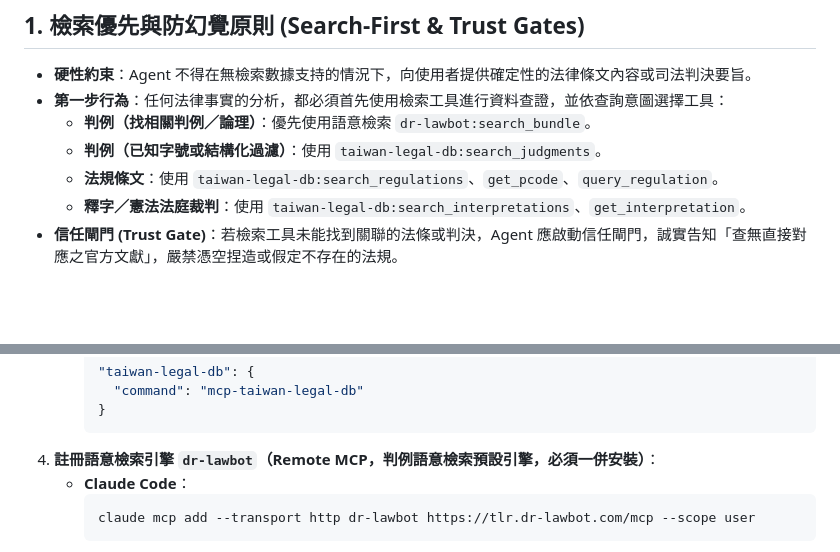
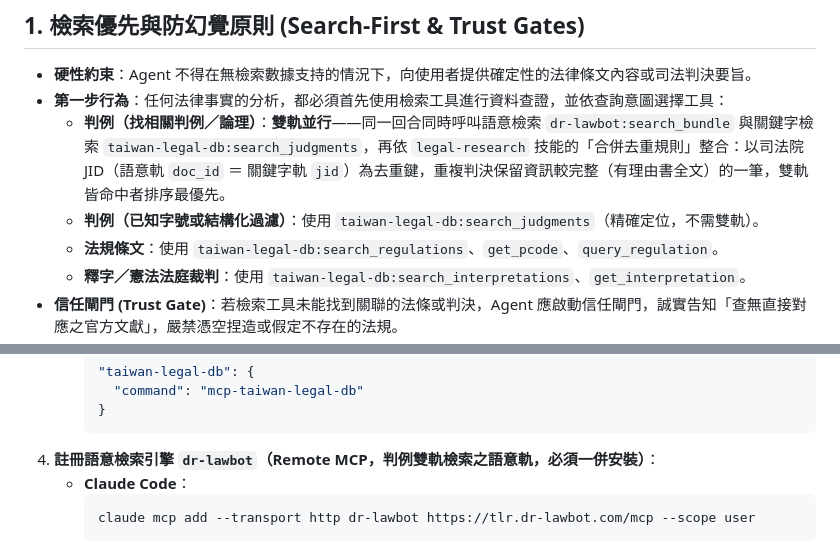
Before and after one commit to kevintsai1202/law-powers, a Markdown page: .agents/AGENTS.md, 2 parts joined by grey strips. Rendered like a GitHub page; blank space fills up the shorter version.

Commit message:
feat(agents): 判例檢索路由同步為雙軌並行（JID 去重、雙命中優先）
Co-Authored-By: Claude Fable 5 <noreply@anthropic.com>

````diff
--- a/.agents/AGENTS.md
+++ b/.agents/AGENTS.md
@@ -5,8 +5,8 @@
 ## 1. 檢索優先與防幻覺原則 (Search-First & Trust Gates)
 *   **硬性約束**：Agent 不得在無檢索數據支持的情況下，向使用者提供確定性的法律條文內容或司法判決要旨。
 *   **第一步行為**：任何法律事實的分析，都必須首先使用檢索工具進行資料查證，並依查詢意圖選擇工具：
-    *   **判例（找相關判例／論理）**：優先使用語意檢索 `dr-lawbot:search_bundle`。
-    *   **判例（已知字號或結構化過濾）**：使用 `taiwan-legal-db:search_judgments`。
+    *   **判例（找相關判例／論理）**：**雙軌並行**——同一回合同時呼叫語意檢索 `dr-lawbot:search_bundle` 與關鍵字檢索 `taiwan-legal-db:search_judgments`，再依 `legal-research` 技能的「合併去重規則」整合：以司法院 JID（語意軌 `doc_id` ＝ 關鍵字軌 `jid`）為去重鍵，重複判決保留資訊較完整（有理由書全文）的一筆，雙軌皆命中者排序最優先。
+    *   **判例（已知字號或結構化過濾）**：使用 `taiwan-legal-db:search_judgments`（精確定位，不需雙軌）。
     *   **法規條文**：使用 `taiwan-legal-db:search_regulations`、`get_pcode`、`query_regulation`。
     *   **釋字／憲法法庭裁判**：使用 `taiwan-legal-db:search_interpretations`、`get_interpretation`。
 *   **信任閘門 (Trust Gate)**：若檢索工具未能找到關聯的法條或判決，Agent 應啟動信任閘門，誠實告知「查無直接對應之官方文獻」，嚴禁憑空捏造或假定不存在的法規。
@@ -47,7 +47,7 @@
           "command": "mcp-taiwan-legal-db"
         }
         ```
-4.  **註冊語意檢索引擎 `dr-lawbot`（Remote MCP，判例語意檢索預設引擎，必須一併安裝）**：
+4.  **註冊語意檢索引擎 `dr-lawbot`（Remote MCP，判例雙軌檢索之語意軌，必須一併安裝）**：
     *   **Claude Code**：
         ```bash
         claude mcp add --transport http dr-lawbot https://tlr.dr-lawbot.com/mcp --scope user
````
